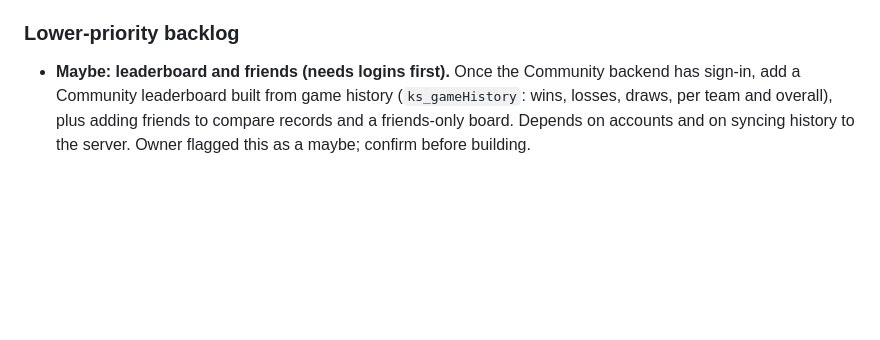
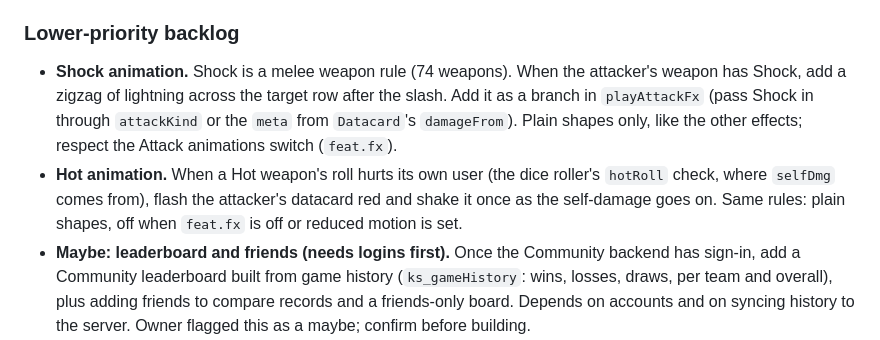
Before and after one commit to jakeleichner/killsheet, a Markdown page: README.md, the part around the change. GitHub-like rendering; blank space fills up the shorter version.

Commit message:
Backlog: Shock and Hot animations
Co-Authored-By: Claude Opus 5.5 <noreply@anthropic.com>

```diff
--- a/README.md
+++ b/README.md
@@ -272,6 +272,8 @@ Estimated 2-3 hours. Should be its own focused session with its own QA pass (mix
 - **Legion of the Damned**: previewed in the Big Autumn Preview; add once its rules are published.
 
 ### Lower-priority backlog
+- **Shock animation.** Shock is a melee weapon rule (74 weapons). When the attacker's weapon has Shock, add a zigzag of lightning across the target row after the slash. Add it as a branch in `playAttackFx` (pass Shock in through `attackKind` or the `meta` from `Datacard`'s `damageFrom`). Plain shapes only, like the other effects; respect the Attack animations switch (`feat.fx`).
+- **Hot animation.** When a Hot weapon's roll hurts its own user (the dice roller's `hotRoll` check, where `selfDmg` comes from), flash the attacker's datacard red and shake it once as the self-damage goes on. Same rules: plain shapes, off when `feat.fx` is off or reduced motion is set.
 - **Maybe: leaderboard and friends (needs logins first).** Once the Community backend has sign-in, add a Community leaderboard built from game history (`ks_gameHistory`: wins, losses, draws, per team and overall), plus adding friends to compare records and a friends-only board. Depends on accounts and on syncing history to the server. Owner flagged this as a maybe; confirm before building.
 - More factions: see convention 11. Add `tools/teams/<team>.py`, list it in `ORDER.txt`, run the build, then `python3 tools/check.py` and build a full roster in the preview.
 - Tac op conditions in the scoring panel, if a free source ever covers them (they're on the paid Approved Ops cards).
```
